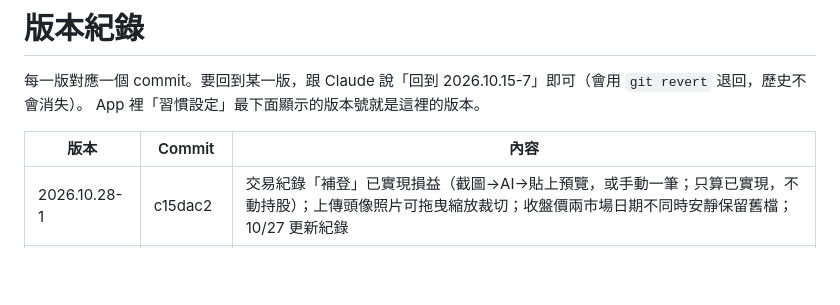
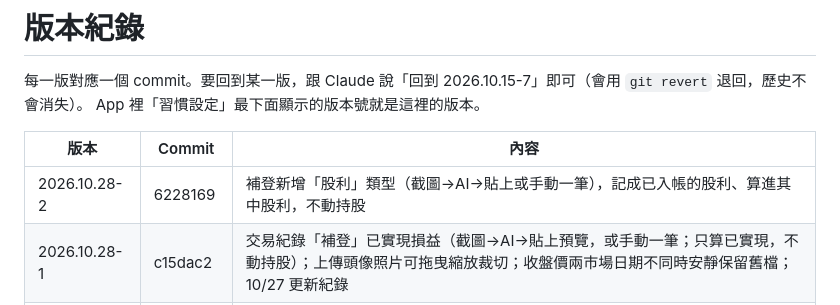
Before and after one commit to watercarrylee/habits, a Markdown page: VERSIONS.md, the part around the change. GitHub-like rendering; blank space fills up the shorter version.

Commit message:
VERSIONS: 2026.10.28-2
Co-Authored-By: Claude Opus 5.5 <noreply@anthropic.com>
Claude-Session: https://claude.ai/code/session_018zvDif4TJuQP2h9fyWDdc7

```diff
--- a/VERSIONS.md
+++ b/VERSIONS.md
@@ -5,6 +5,7 @@ App 裡「習慣設定」最下面顯示的版本號就是這裡的版本。
 
 | 版本 | Commit | 內容 |
 |---|---|---|
+| 2026.10.28-2 | 6228169 | 補登新增「股利」類型（截圖→AI→貼上或手動一筆），記成已入帳的股利、算進其中股利，不動持股 |
 | 2026.10.28-1 | c15dac2 | 交易紀錄「補登」已實現損益（截圖→AI→貼上預覽，或手動一筆；只算已實現，不動持股）；上傳頭像照片可拖曳縮放裁切；收盤價兩市場日期不同時安靜保留舊檔；10/27 更新紀錄 |
 | 2026.10.27-2 | fefec5c | 頭像裁切改成臉在正中間（咖咖、南蜜瓜、屁屁、男生、女生）；新增圖片頭像「軟軟」「帕丁」 |
 | 2026.10.27-1 | 025998c | 持股新增「買入」（實付金額自動估手續費 0.1425%，平均成本自動計算，可買新股票，可刪除倒回）；「已實現損益」改為「交易紀錄」可篩選買入／賣出／股利；10/26 更新紀錄 |
```
